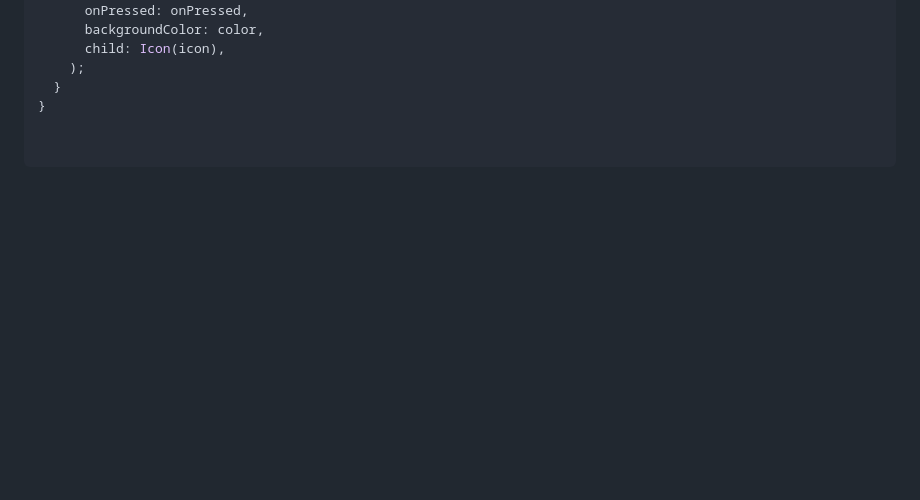
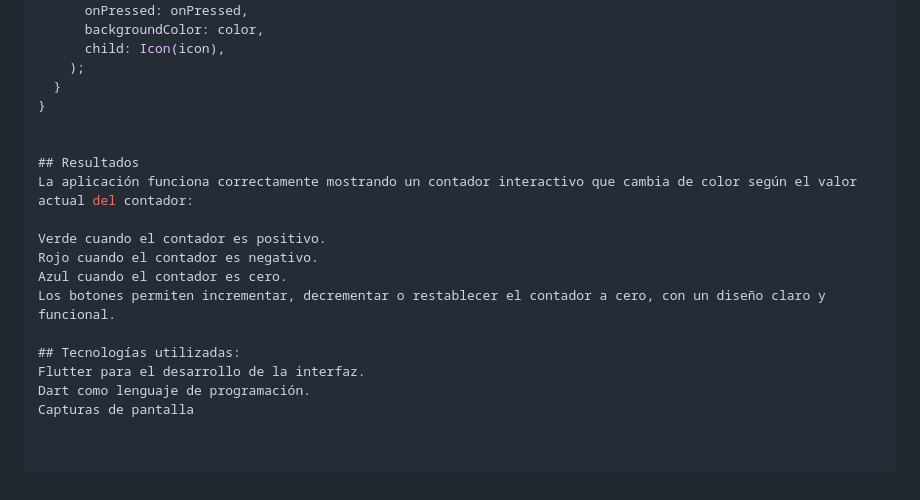
Before and after one commit to Daniela-AG15/DMI-10A-HelloWord-Flutter-200051, a Markdown page: README.md, the part around the change. GitHub-like rendering; blank space fills up the shorter version.

Commit message:
Actualizacion README.md

```diff
--- a/README.md
+++ b/README.md
@@ -150,3 +150,17 @@ class CustomButton extends StatelessWidget {
     );
   }
 }
+
+
+## Resultados
+La aplicación funciona correctamente mostrando un contador interactivo que cambia de color según el valor actual del contador:
+
+Verde cuando el contador es positivo.
+Rojo cuando el contador es negativo.
+Azul cuando el contador es cero.
+Los botones permiten incrementar, decrementar o restablecer el contador a cero, con un diseño claro y funcional.
+
+## Tecnologías utilizadas:
+Flutter para el desarrollo de la interfaz.
+Dart como lenguaje de programación.
+Capturas de pantalla
```
